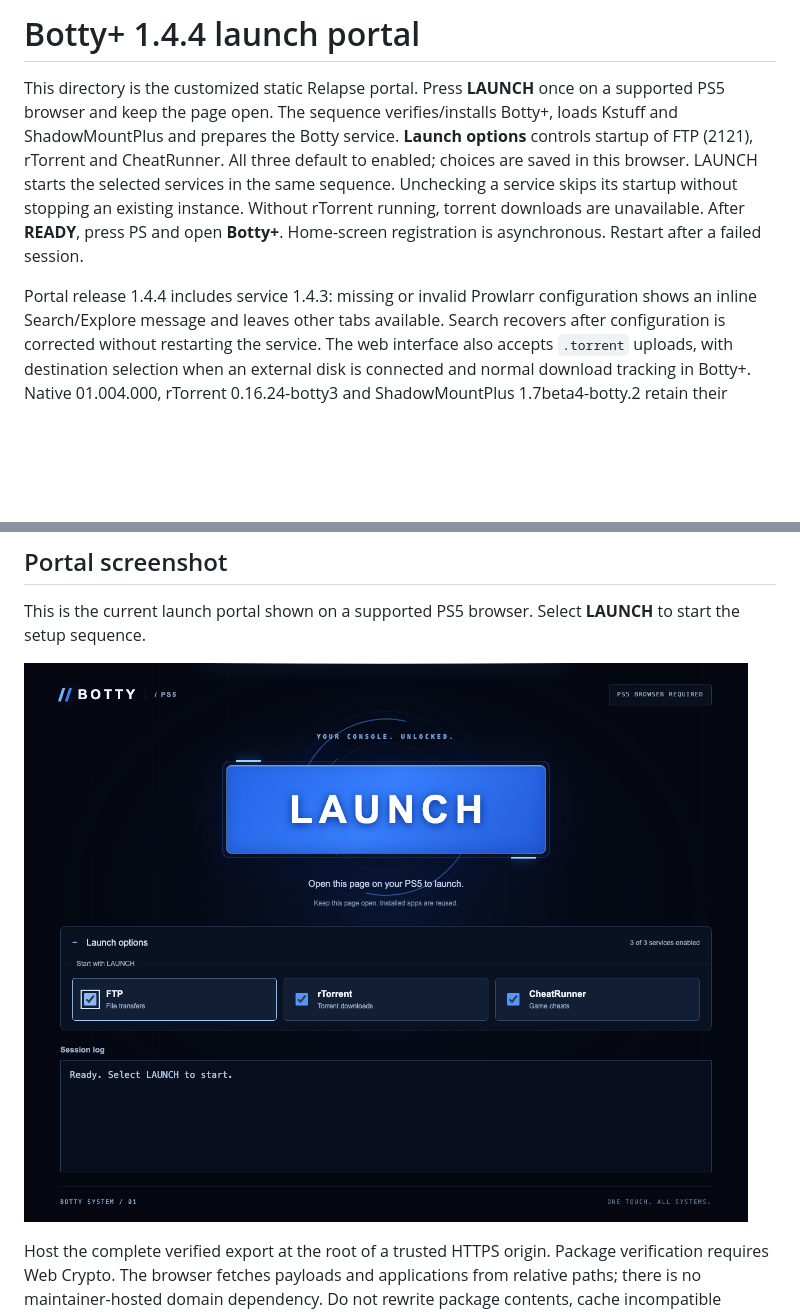
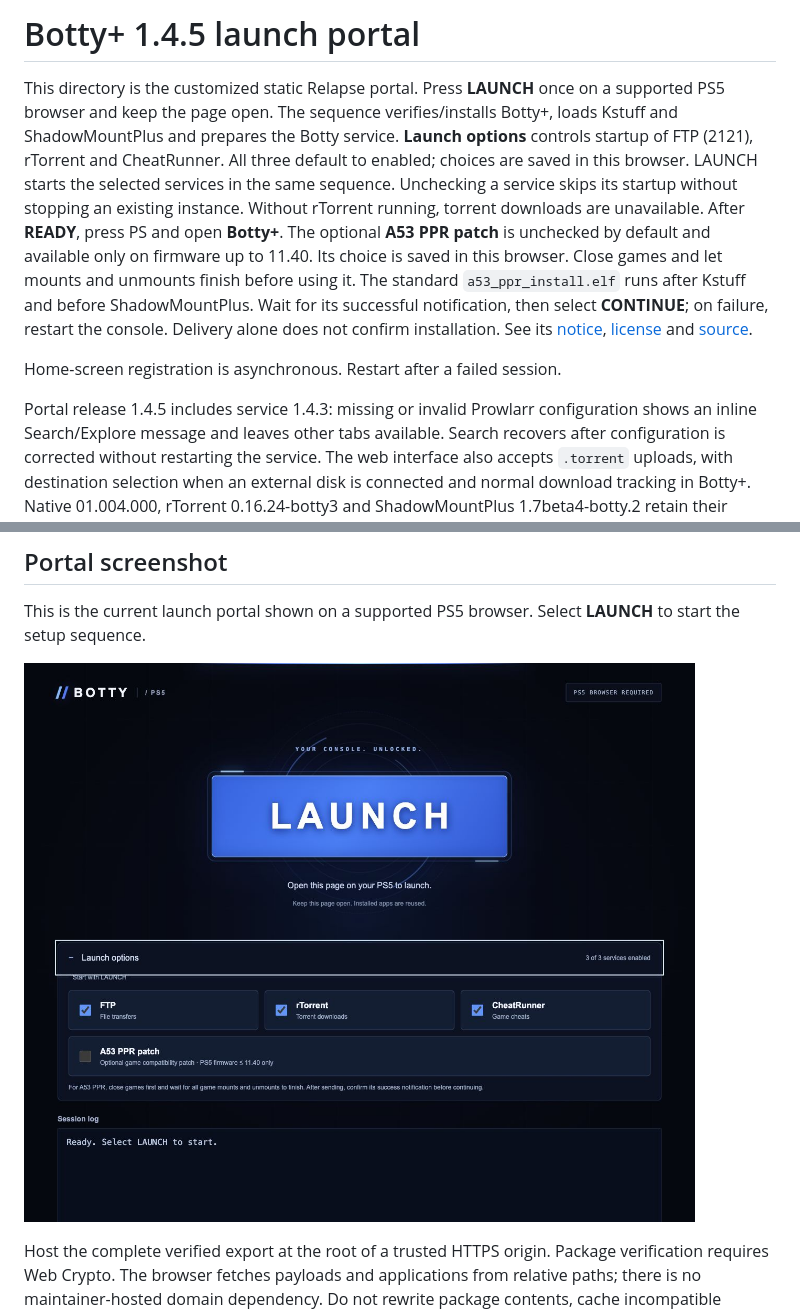
Before and after one commit to 1nk1/botty-ps5, a Markdown page: vps-site/README.md, 2 parts joined by grey strips. Rendered like a GitHub page; pictures changed too: docs/screenshots/portal-ppr-options.png (added); blank space fills up the shorter version.

Commit message:
Add optional A53 PPR patch to portal 1.4.5

```diff
--- a/vps-site/README.md
+++ b/vps-site/README.md
@@ -1,4 +1,4 @@
-# Botty+ 1.4.4 launch portal
+# Botty+ 1.4.5 launch portal
 
 This directory is the customized static Relapse portal. Press **LAUNCH** once on
 a supported PS5 browser and keep the page open. The sequence verifies/installs
@@ -8,9 +8,18 @@ All three default to enabled; choices are saved in this browser. LAUNCH starts
 the selected services in the same sequence. Unchecking a service skips its
 startup without stopping an existing instance. Without rTorrent running, torrent
 downloads are unavailable. After **READY**, press PS and open **Botty+**.
+The optional **A53 PPR patch** is unchecked by default and available only on firmware
+up to 11.40. Its choice is saved in this browser. Close games and let mounts and
+unmounts finish before using it. The standard `a53_ppr_install.elf` runs after
+Kstuff and before ShadowMountPlus. Wait for its successful notification, then
+select **CONTINUE**; on failure, restart the console. Delivery alone does not
+confirm installation. See its [notice](payloads/ppr-patch-NOTICE.md),
+[license](payloads/ppr-patch-LICENSE.txt) and
+[source](payloads/ppr-patch-source.tar.gz).
+
 Home-screen registration is asynchronous. Restart after a failed session.
 
-Portal release 1.4.4 includes service 1.4.3: missing or invalid Prowlarr configuration
+Portal release 1.4.5 includes service 1.4.3: missing or invalid Prowlarr configuration
 shows an inline Search/Explore message and leaves other tabs available. Search
 recovers after configuration is corrected without restarting the service.
 The web interface also accepts `.torrent` uploads, with destination selection when
@@ -32,7 +41,7 @@ The full repository includes `README.md`, `deployment/README.md` and
 This is the current launch portal shown on a supported PS5 browser. Select
 **LAUNCH** to start the setup sequence.
 
-![Botty+ PS5 launch options](../docs/screenshots/portal-launch-options.png)
+![Botty+ PS5 launch options](../docs/screenshots/portal-ppr-options.png)
 
 Host the complete verified export at the root of a trusted HTTPS origin. Package
 verification requires Web Crypto. The browser fetches payloads and applications
```
Also changed, not shown: README.md (+2 -2 lines), vps-site/payloads/ppr-patch-NOTICE.md (added, +9 -0 lines), 15 other files.
